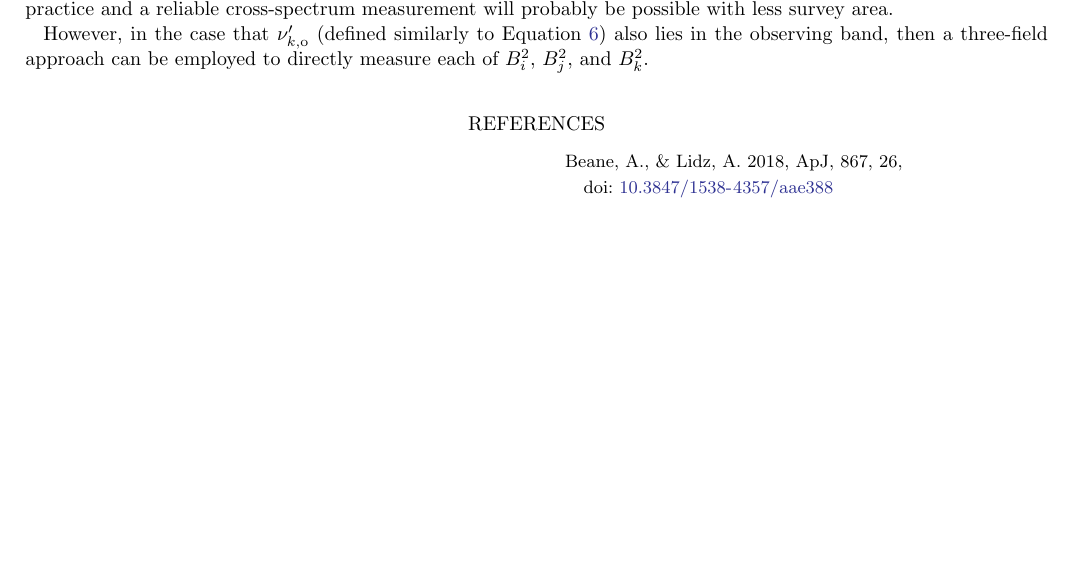
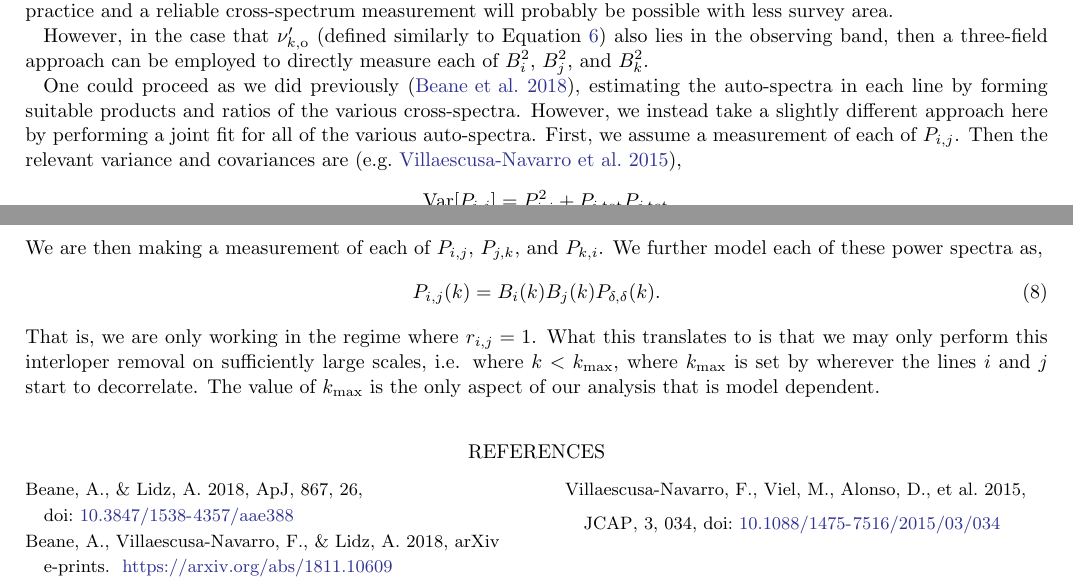
Before and after one commit to gusbeane/CO_eloping, a LaTeX paper (paper/ms.tex): part of the page before the commit and two parts of pages 1 and 2 of 2 after it, the two joined at a grey line, cut so that both start at the same text, the shorter picture padded with empty space. Compiled offline with LaTeX, dvips and Ghostscript.

Commit message:
Setup pre-Fisher matrix formalism

```diff
--- a/paper/ms.tex
+++ b/paper/ms.tex
@@ -112,6 +112,31 @@ Equation~\ref{eq:nu_obs}) also lies in the observing band, then a three-field
 approach can be employed to directly measure each of $B_i^2$, $B_j^2$, and
 $B_k^2$.
 
+One could proceed as we did previously \citep{2018arXiv181110609B}, estimating
+the auto-spectra in each line by forming suitable products and ratios of the
+various cross-spectra. However, we instead take a slightly different approach
+here by performing a joint fit for all of the various auto-spectra. First, we
+assume a measurement of each of $\xps{i}{j}$. Then the relevant variance and
+covariances are \citep[e.g.][]{2015JCAP...03..034V},
+\beq
+\begin{split}
+\Var{\xps{i}{j}} &= \xps{i}{j}^2 + \pstot{i}\pstot{j} \\
+\Cov{\xps{i}{j}}{\xps{i}{k}} &= \pstot{i}\xps{j}{k} + \xps{i}{j}\xps{i}{k}\text{.}
+\end{split}
+\eeq
+We are then making a measurement of each of $\xps{i}{j}$, $\xps{j}{k}$,
+and $\xps{k}{i}$. We further model each of these power spectra as,
+\beq
+\xps{i}{j}(k) = B_i(k) B_j(k) \denps(k)\text{.}
+\eeq
+That is, we are only working in the regime where $r_{i,j}=1$. What this
+translates to is that we may only perform this interloper removal on
+sufficiently large scales, i.e. where $k<k_{\text{max}}$, where
+$k_{\text{max}}$ is set by wherever the lines $i$ and $j$ start to
+decorrelate. The value of $k_{\text{max}}$ is the only aspect of our analysis
+that is model dependent.
+
+
 
 \bibliography{references}
 
```
